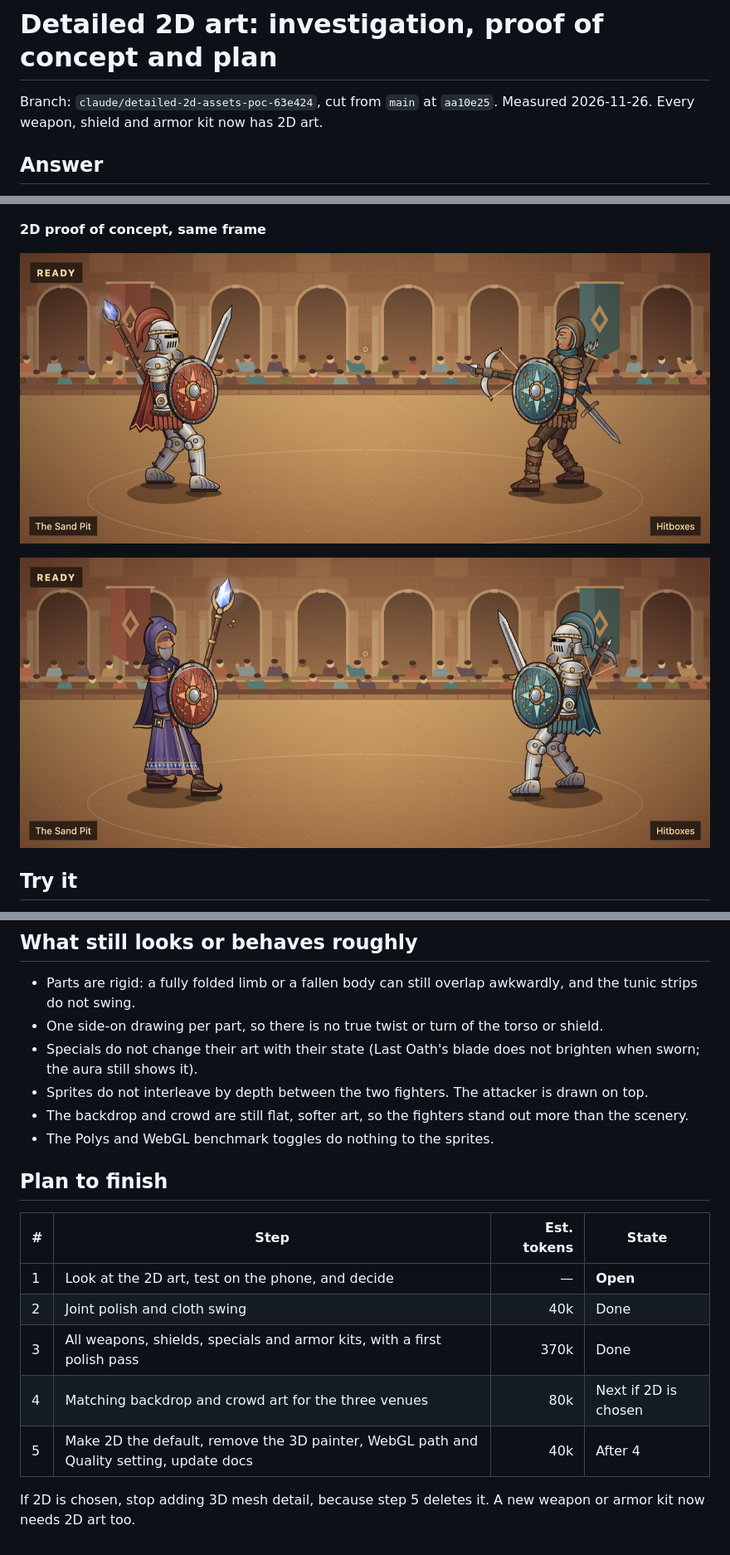
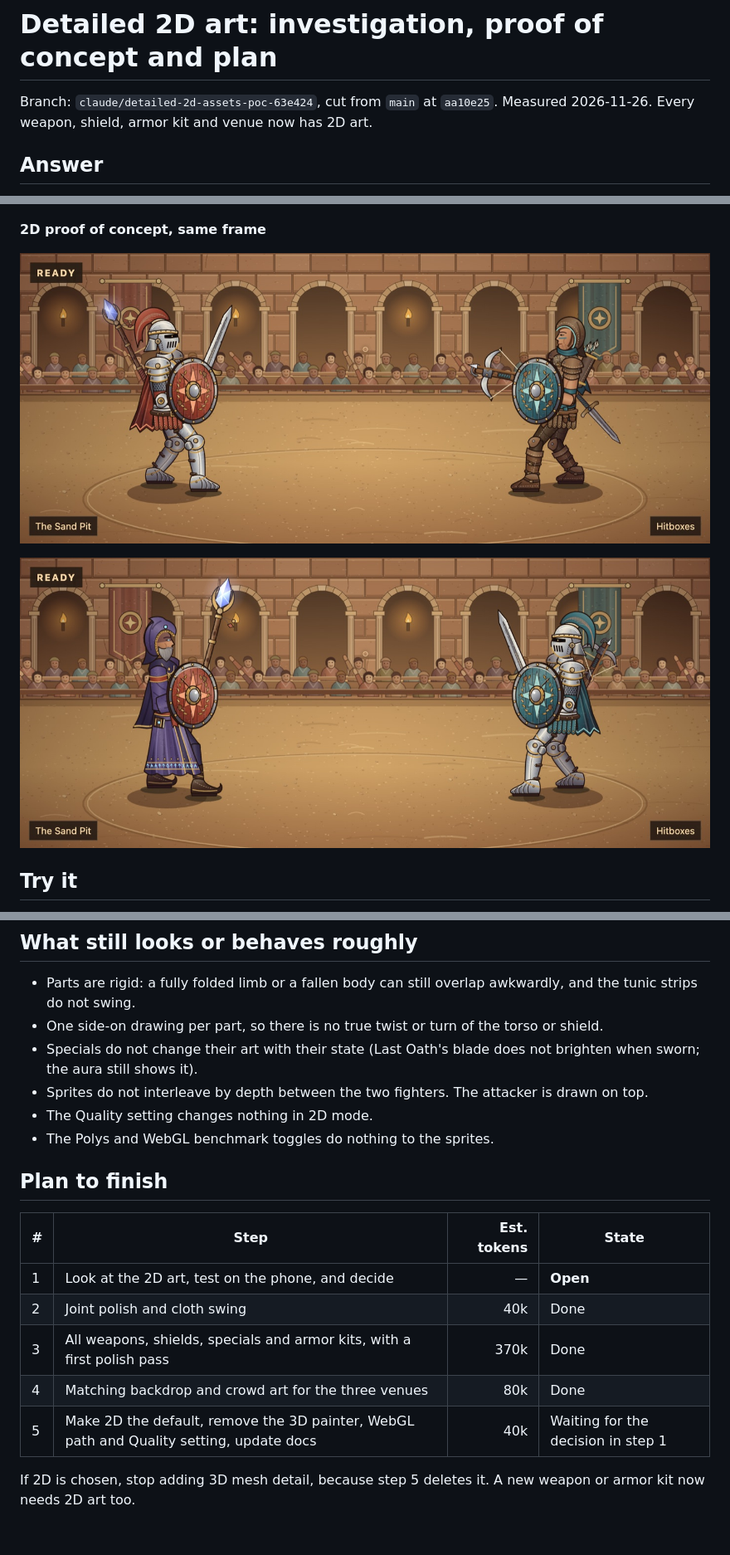
Before and after one commit to yodeah/fictional-octo-telegram, a Markdown page: docs/2d-art-poc.md, 3 parts joined by grey strips. Shown at 83% size. Drawn GitHub-style; pictures changed too: docs/art2d/plate-vs-leather-2d.jpg, docs/art2d/robes-vs-plate-2d.jpg.

```diff
--- a/docs/2d-art-poc.md
+++ b/docs/2d-art-poc.md
@@ -1,6 +1,6 @@
 # Detailed 2D art: investigation, proof of concept and plan
 
-Branch: `claude/detailed-2d-assets-poc-63e424`, cut from `main` at `aa10e25`. Measured 2026-11-26. Every weapon, shield and armor kit now has 2D art.
+Branch: `claude/detailed-2d-assets-poc-63e424`, cut from `main` at `aa10e25`. Measured 2026-11-26. Every weapon, shield, armor kit and venue now has 2D art.
 
 ## Answer
 
@@ -95,7 +105,7 @@ Headless Chrome on an Apple M1. Plate against leather, ready pose.
 - One side-on drawing per part, so there is no true twist or turn of the torso or shield.
 - Specials do not change their art with their state (Last Oath's blade does not brighten when sworn; the aura still shows it).
 - Sprites do not interleave by depth between the two fighters. The attacker is drawn on top.
-- The backdrop and crowd are still flat, softer art, so the fighters stand out more than the scenery.
+- The Quality setting changes nothing in 2D mode.
 - The Polys and WebGL benchmark toggles do nothing to the sprites.
 
 ## Plan to finish
@@ -105,7 +115,7 @@ Headless Chrome on an Apple M1. Plate against leather, ready pose.
 | 1 | Look at the 2D art, test on the phone, and decide | — | **Open** |
 | 2 | Joint polish and cloth swing | 40k | Done |
 | 3 | All weapons, shields, specials and armor kits, with a first polish pass | 370k | Done |
-| 4 | Matching backdrop and crowd art for the three venues | 80k | Next if 2D is chosen |
-| 5 | Make 2D the default, remove the 3D painter, WebGL path and Quality setting, update docs | 40k | After 4 |
+| 4 | Matching backdrop and crowd art for the three venues | 80k | Done |
+| 5 | Make 2D the default, remove the 3D painter, WebGL path and Quality setting, update docs | 40k | Waiting for the decision in step 1 |
 
 If 2D is chosen, stop adding 3D mesh detail, because step 5 deletes it. A new weapon or armor kit now needs 2D art too.
```
Also changed, not shown: other parts of docs/2d-art-poc.md (+10 -0 lines), README.md (+1 -1 lines), ideas.md (+4 -5 lines), docs/art2d/plate-vs-leather-3d.jpg, docs/art2d/venue-fernwood.jpg (added), docs/art2d/venue-ruins.jpg (added).
